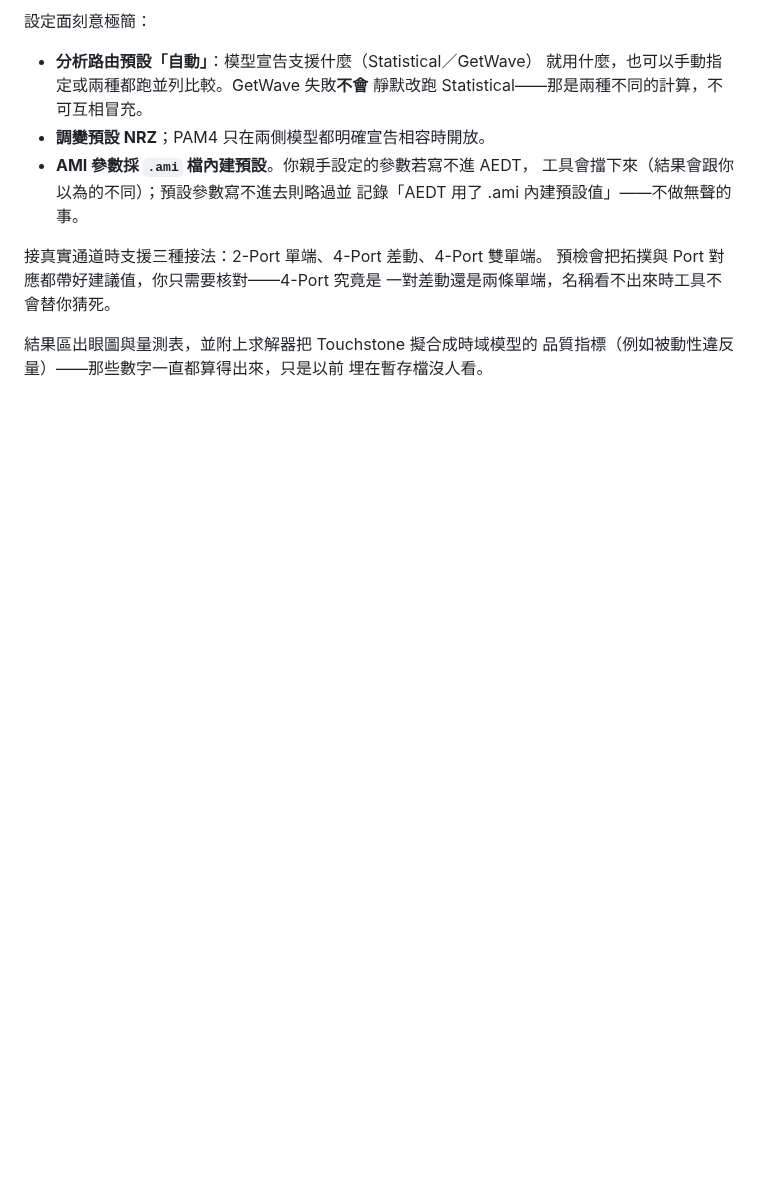
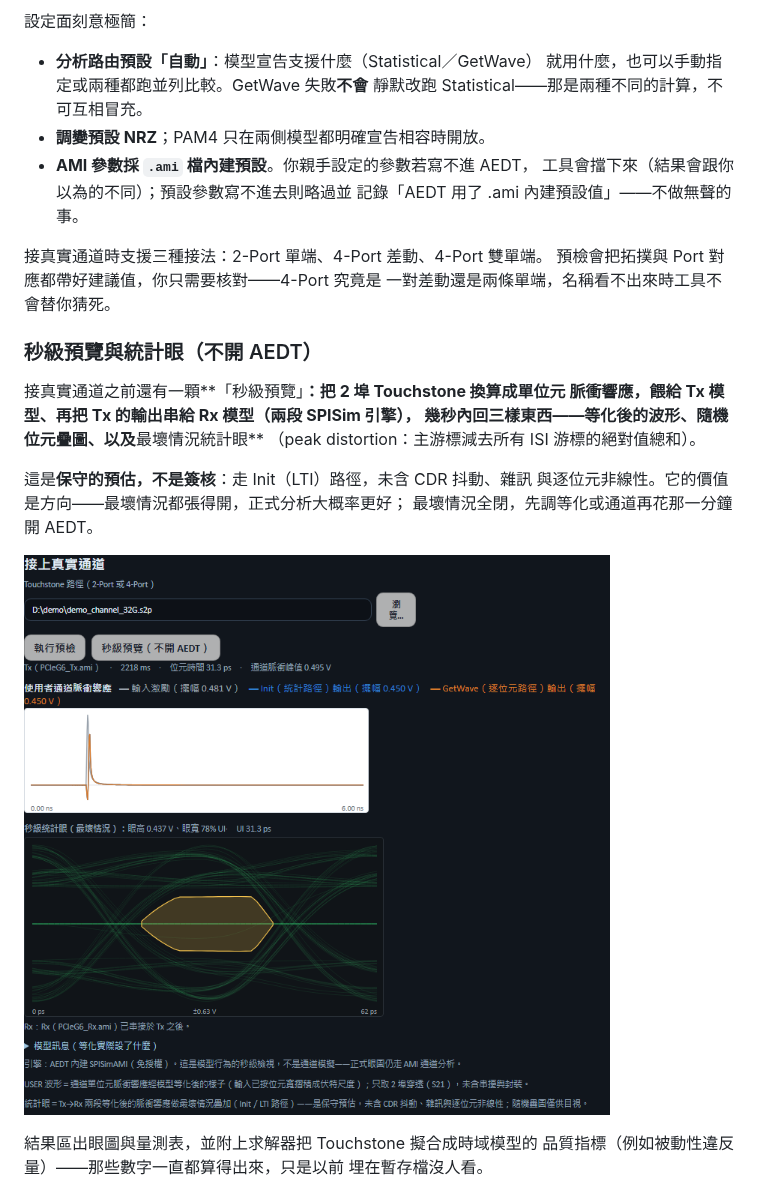
Before and after one commit to ovo0615/pcb-si-3d-simulation-toolkit, a Markdown page: docs/manual/06-IBIS與眼圖.md, the part around one of its changes. GitHub-like rendering; pictures changed too: graph/秒級統計眼_20260829.png (added); blank space fills up the shorter version.

```diff
--- a/docs/manual/06-IBIS與眼圖.md
+++ b/docs/manual/06-IBIS與眼圖.md
@@ -318,6 +336,19 @@ derating 值會漏掉真正的最差邊：200 ps 配 1 V/ns 比 190 ps 配 4 V/n
 預檢會把拓撲與 Port 對應都帶好建議值，你只需要核對——4-Port 究竟是
 一對差動還是兩條單端，名稱看不出來時工具不會替你猜死。
 
+### 秒級預覽與統計眼（不開 AEDT）
+
+接真實通道之前還有一顆**「秒級預覽」**：把 2 埠 Touchstone 換算成單位元
+脈衝響應，餵給 Tx 模型、再把 Tx 的輸出串給 Rx 模型（兩段 SPISim 引擎），
+幾秒內回三樣東西——等化後的波形、隨機位元疊圖、以及**最壞情況統計眼**
+（peak distortion：主游標減去所有 ISI 游標的絕對值總和）。
+
+這是**保守的預估，不是簽核**：走 Init（LTI）路徑，未含 CDR 抖動、雜訊
+與逐位元非線性。它的價值是方向——最壞情況都張得開，正式分析大概率更好；
+最壞情況全閉，先調等化或通道再花那一分鐘開 AEDT。
+
+![秒級預覽：等化後脈衝響應、隨機位元疊圖與最壞情況統計眼（金色開口）](../../graph/秒級統計眼_20260829.png)
+
 結果區出眼圖與量測表，並附上求解器把 Touchstone 擬合成時域模型的
 品質指標（例如被動性違反量）——那些數字一直都算得出來，只是以前
 埋在暫存檔沒人看。
```
Also changed, not shown: other parts of docs/manual/06-IBIS與眼圖.md (+37 -0 lines), graph/COM簽核_20260829.png (added), graph/S參數工具箱_20260829.png (added), graph/快速檢驗有損檔位_20260829.png (added), graph/秒測波形_20260829.png (added), 7 other files.
